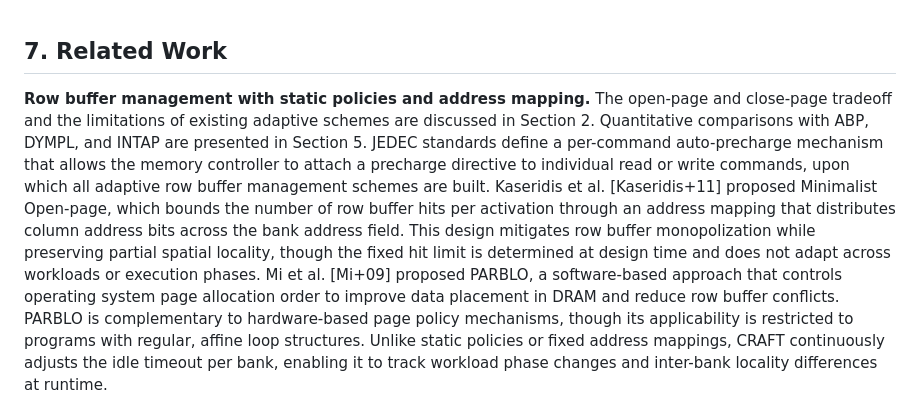
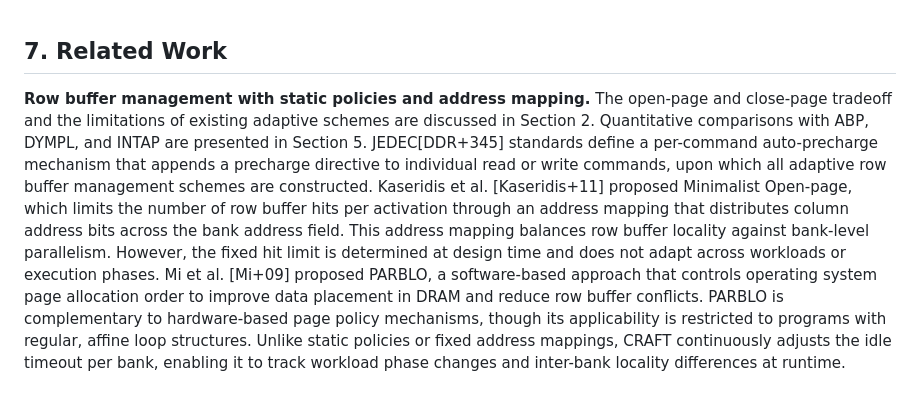
Before and after one commit to 3p1phany/CRAFTpaper, a Markdown page: related_work.md, the part around one of its changes. Rendered like a GitHub page.

Commit message:
fix related work

```diff
--- a/related_work.md
+++ b/related_work.md
@@ -1,6 +1,6 @@
 ## 7. Related Work
 
 **Row buffer management with static policies and address mapping.**
-The open-page and close-page tradeoff and the limitations of existing adaptive schemes are discussed in Section 2. Quantitative comparisons with ABP, DYMPL, and INTAP are presented in Section 5. JEDEC standards define a per-command auto-precharge mechanism that allows the memory controller to attach a precharge directive to individual read or write commands, upon which all adaptive row buffer management schemes are built. Kaseridis et al. [Kaseridis+11] proposed Minimalist Open-page, which bounds the number of row buffer hits per activation through an address mapping that distributes column address bits across the bank address field. This design mitigates row buffer monopolization while preserving partial spatial locality, though the fixed hit limit is determined at design time and does not adapt across workloads or execution phases. Mi et al. [Mi+09] proposed PARBLO, a software-based approach that controls operating system page allocation order to improve data placement in DRAM and reduce row buffer conflicts. PARBLO is complementary to hardware-based page policy mechanisms, though its applicability is restricted to programs with regular, affine loop structures. Unlike static policies or fixed address mappings, CRAFT continuously adjusts the idle timeout per bank, enabling it to track workload phase changes and inter-bank locality differences at runtime.
+The open-page and close-page tradeoff and the limitations of existing adaptive schemes are discussed in Section 2. Quantitative comparisons with ABP, DYMPL, and INTAP are presented in Section 5. JEDEC[DDR+345] standards define a per-command auto-precharge mechanism that appends a precharge directive to individual read or write commands, upon which all adaptive row buffer management schemes are constructed. Kaseridis et al. [Kaseridis+11] proposed Minimalist Open-page, which limits the number of row buffer hits per activation through an address mapping that distributes column address bits across the bank address field. This address mapping balances row buffer locality against bank-level parallelism. However, the fixed hit limit is determined at design time and does not adapt across workloads or execution phases. Mi et al. [Mi+09] proposed PARBLO, a software-based approach that controls operating system page allocation order to improve data placement in DRAM and reduce row buffer conflicts. PARBLO is complementary to hardware-based page policy mechanisms, though its applicability is restricted to programs with regular, affine loop structures. Unlike static policies or fixed address mappings, CRAFT continuously adjusts the idle timeout per bank, enabling it to track workload phase changes and inter-bank locality differences at runtime.
 
 **Predictor-based row buffer management.**
```
Also changed, not shown: other parts of related_work.md (+4 -4 lines).
